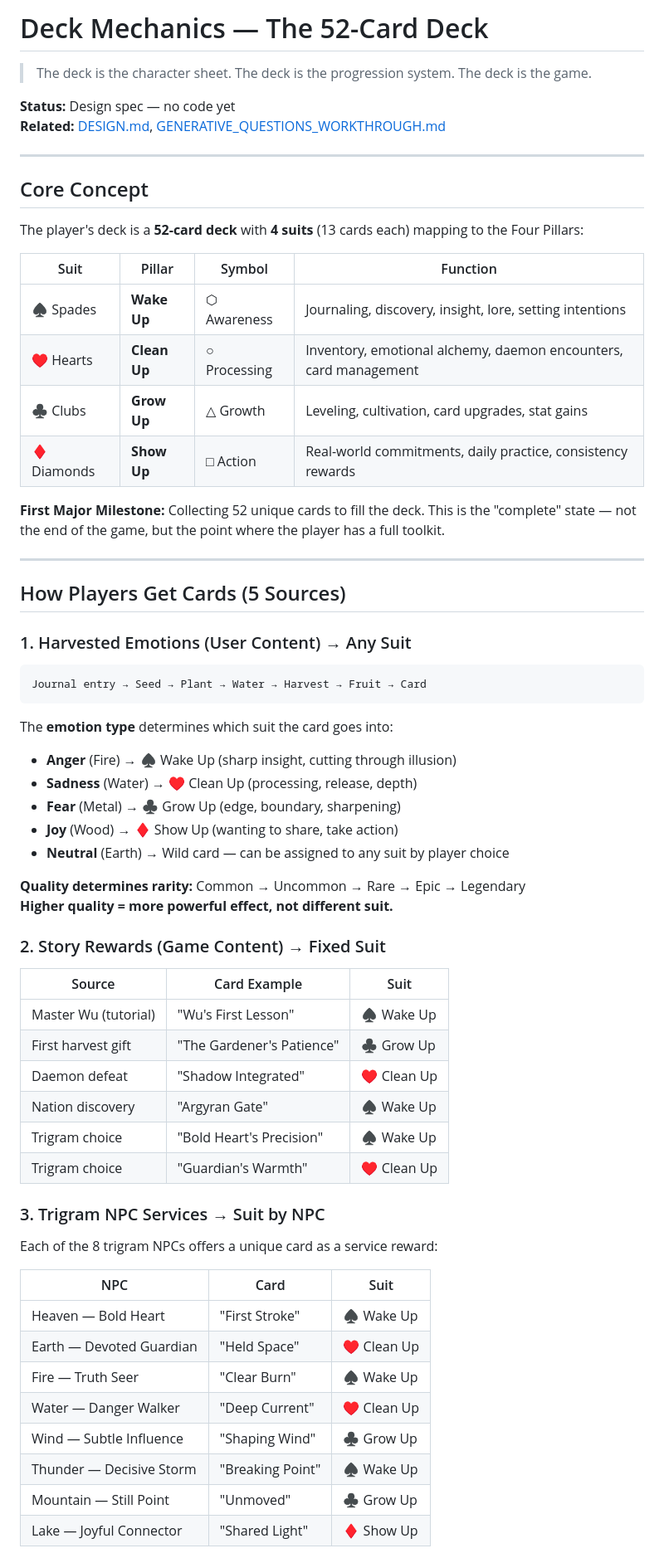
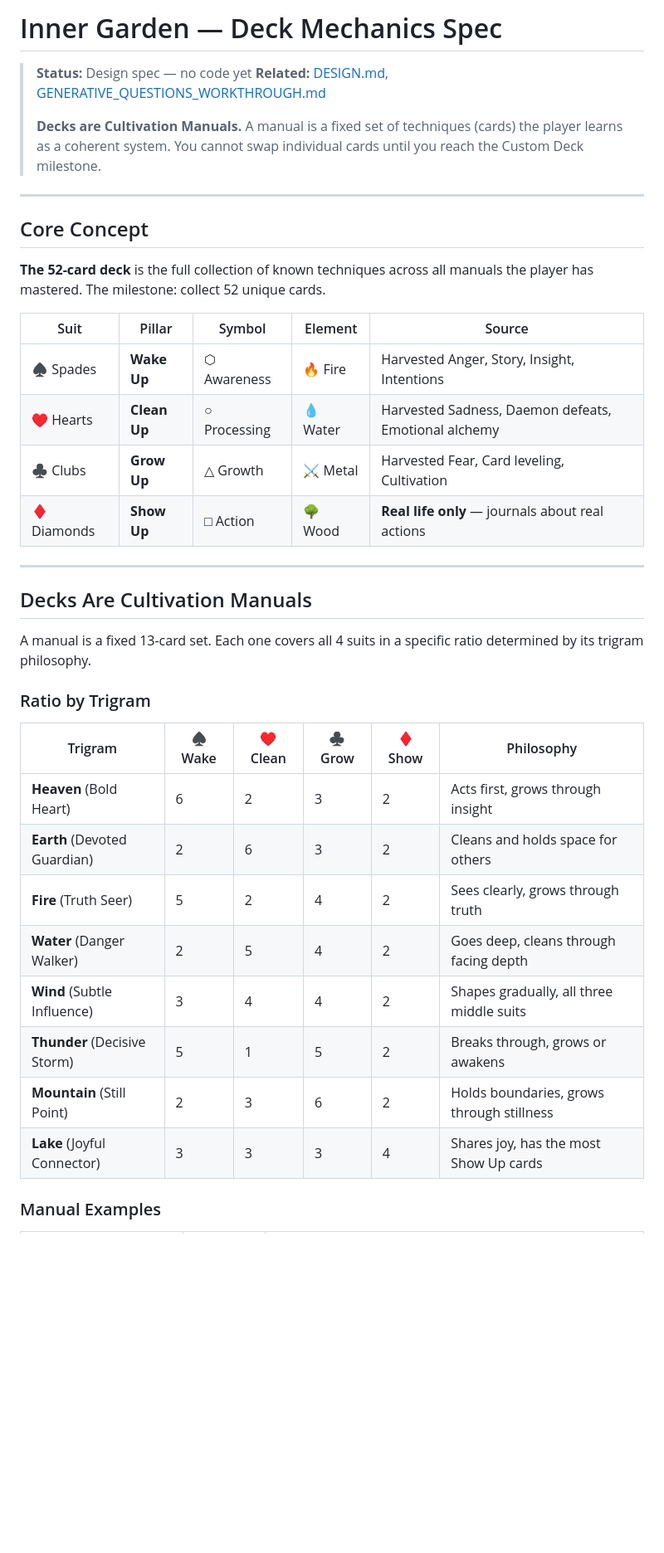
Before and after one commit to wendell-britt/inner-garden, a Markdown page: SPEC_DECK_MECHANICS.md, the part around one of its changes. Shown at 83% size. Rendered like a GitHub page; blank space fills up the shorter version.

````diff
--- a/SPEC_DECK_MECHANICS.md
+++ b/SPEC_DECK_MECHANICS.md
@@ -1,68 +1,41 @@
-# Deck Mechanics — The 52-Card Deck
+# Inner Garden — Deck Mechanics Spec
 
-> The deck is the character sheet. The deck is the progression system. The deck is the game.
-
-**Status:** Design spec — no code yet
-**Related:** [DESIGN.md](DESIGN.md), [GENERATIVE_QUESTIONS_WORKTHROUGH.md](Calrunia%20Game%20World/GENERATIVE_QUESTIONS_WORKTHROUGH.md)
+> **Status:** Design spec — no code yet
+> **Related:** [DESIGN.md](DESIGN.md), [GENERATIVE_QUESTIONS_WORKTHROUGH.md](Calrunia%20Game%20World/GENERATIVE_QUESTIONS_WORKTHROUGH.md)
+>
+> **Decks are Cultivation Manuals.** A manual is a fixed set of techniques (cards) the player learns as a coherent system. You cannot swap individual cards until you reach the Custom Deck milestone.
 
 ---
 
 ## Core Concept
 
-The player's deck is a **52-card deck** with **4 suits** (13 cards each) mapping to the Four Pillars:
+**The 52-card deck** is the full collection of known techniques across all manuals the player has mastered. The milestone: collect 52 unique cards.
 
-| Suit | Pillar | Symbol | Function |
-|------|--------|--------|----------|
-| ♠ Spades | **Wake Up** | ⬡ Awareness | Journaling, discovery, insight, lore, setting intentions |
-| ♥ Hearts | **Clean Up** | ○ Processing | Inventory, emotional alchemy, daemon encounters, card management |
-| ♣ Clubs | **Grow Up** | △ Growth | Leveling, cultivation, card upgrades, stat gains |
-| ♦ Diamonds | **Show Up** | □ Action | Real-world commitments, daily practice, consistency rewards |
-
-**First Major Milestone:** Collecting 52 unique cards to fill the deck. This is the "complete" state — not the end of the game, but the point where the player has a full toolkit.
+| Suit | Pillar | Symbol | Element | Source |
+|------|--------|--------|---------|--------|
+| ♠ Spades | **Wake Up** | ⬡ Awareness | 🔥 Fire | Harvested Anger, Story, Insight, Intentions |
+| ♥ Hearts | **Clean Up** | ○ Processing | 💧 Water | Harvested Sadness, Daemon defeats, Emotional alchemy |
+| ♣ Clubs | **Grow Up** | △ Growth | ⚔️ Metal | Harvested Fear, Card leveling, Cultivation |
+| ♦ Diamonds | **Show Up** | □ Action | 🌳 Wood | **Real life only** — journals about real actions |
 
 ---
 
-## How Players Get Cards (5 Sources)
+## Decks Are Cultivation Manuals
 
-### 1. Harvested Emotions (User Content) → Any Suit
+A manual is a fixed 13-card set. Each one covers all 4 suits in a specific ratio determined by its trigram philosophy.
 
-```
-Journal entry → Seed → Plant → Water → Harvest → Fruit → Card
-```
+### Ratio by Trigram
 
-The **emotion type** determines which suit the card goes into:
-- **Anger** (Fire) → ♠ Wake Up (sharp insight, cutting through illusion)
-- **Sadness** (Water) → ♥ Clean Up (processing, release, depth)
-- **Fear** (Metal) → ♣ Grow Up (edge, boundary, sharpening)
-- **Joy** (Wood) → ♦ Show Up (wanting to share, take action)
-- **Neutral** (Earth) → Wild card — can be assigned to any suit by player choice
+| Trigram | ♠ Wake | ♥ Clean | ♣ Grow | ♦ Show | Philosophy |
+|---------|--------|---------|--------|--------|------------|
+| **Heaven** (Bold Heart) | 6 | 2 | 3 | 2 | Acts first, grows through insight |
+| **Earth** (Devoted Guardian) | 2 | 6 | 3 | 2 | Cleans and holds space for others |
+| **Fire** (Truth Seer) | 5 | 2 | 4 | 2 | Sees clearly, grows through truth |
+| **Water** (Danger Walker) | 2 | 5 | 4 | 2 | Goes deep, cleans through facing depth |
+| **Wind** (Subtle Influence) | 3 | 4 | 4 | 2 | Shapes gradually, all three middle suits |
+| **Thunder** (Decisive Storm) | 5 | 1 | 5 | 2 | Breaks through, grows or awakens |
+| **Mountain** (Still Point) | 2 | 3 | 6 | 2 | Holds boundaries, grows through stillness |
+| **Lake** (Joyful Connector) | 3 | 3 | 3 | 4 | Shares joy, has the most Show Up cards |
 
-**Quality determines rarity:** Common → Uncommon → Rare → Epic → Legendary
-**Higher quality = more powerful effect, not different suit.**
+### Manual Examples
 
-### 2. Story Rewards (Game Content) → Fixed Suit
-
-| Source | Card Example | Suit |
-|--------|-------------|------|
-| Master Wu (tutorial) | "Wu's First Lesson" | ♠ Wake Up |
-| First harvest gift | "The Gardener's Patience" | ♣ Grow Up |
-| Daemon defeat | "Shadow Integrated" | ♥ Clean Up |
-| Nation discovery | "Argyran Gate" | ♠ Wake Up |
-| Trigram choice | "Bold Heart's Precision" | ♠ Wake Up |
-| Trigram choice | "Guardian's Warmth" | ♥ Clean Up |
-
-### 3. Trigram NPC Services → Suit by NPC
-
-Each of the 8 trigram NPCs offers a unique card as a service reward:
-
-| NPC | Card | Suit |
-|-----|------|------|
-| Heaven — Bold Heart | "First Stroke" | ♠ Wake Up |
-| Earth — Devoted Guardian | "Held Space" | ♥ Clean Up |
-| Fire — Truth Seer | "Clear Burn" | ♠ Wake Up |
-| Water — Danger Walker | "Deep Current" | ♥ Clean Up |
-| Wind — Subtle Influence | "Shaping Wind" | ♣ Grow Up |
-| Thunder — Decisive Storm | "Breaking Point" | ♠ Wake Up |
-| Mountain — Still Point | "Unmoved" | ♣ Grow Up |
-| Lake — Joyful Connector | "Shared Light" | ♦ Show Up |
-
````
Also changed, not shown: other parts of SPEC_DECK_MECHANICS.md (+182 -147 lines).
